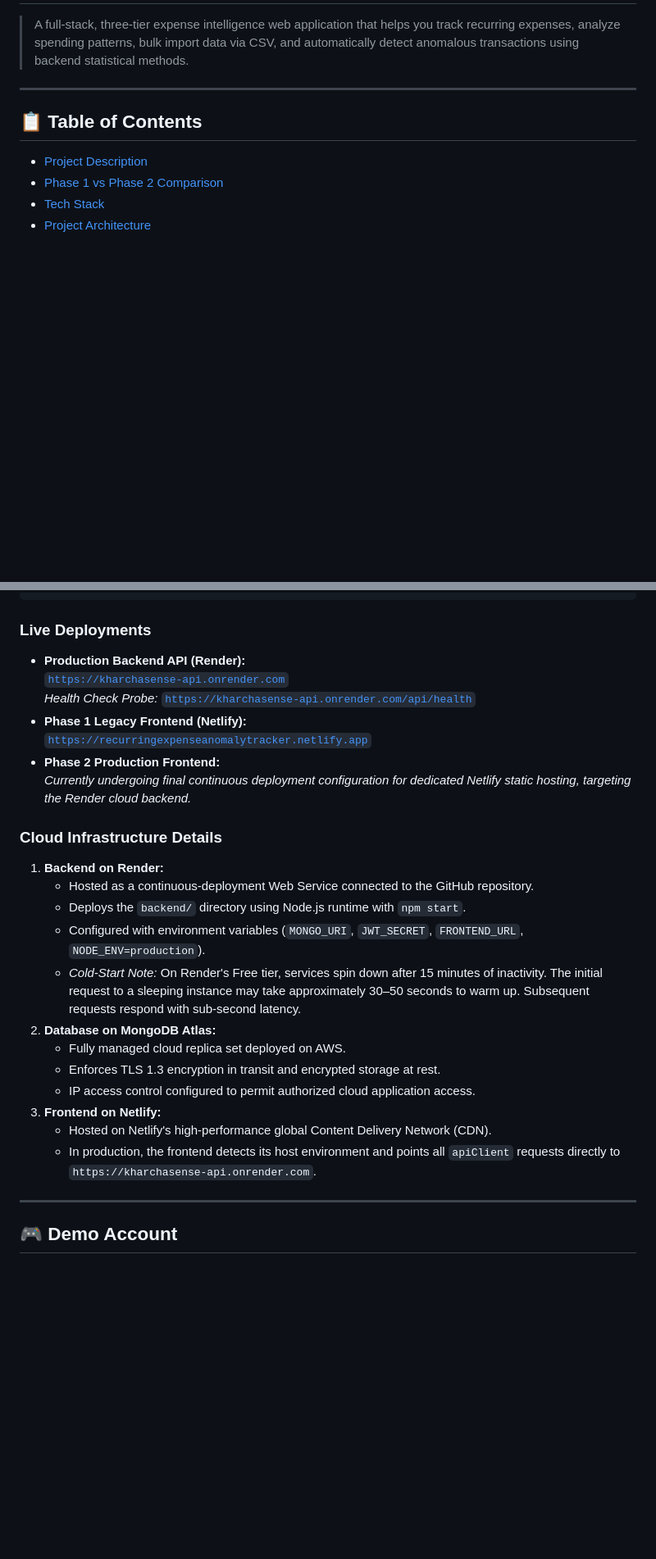
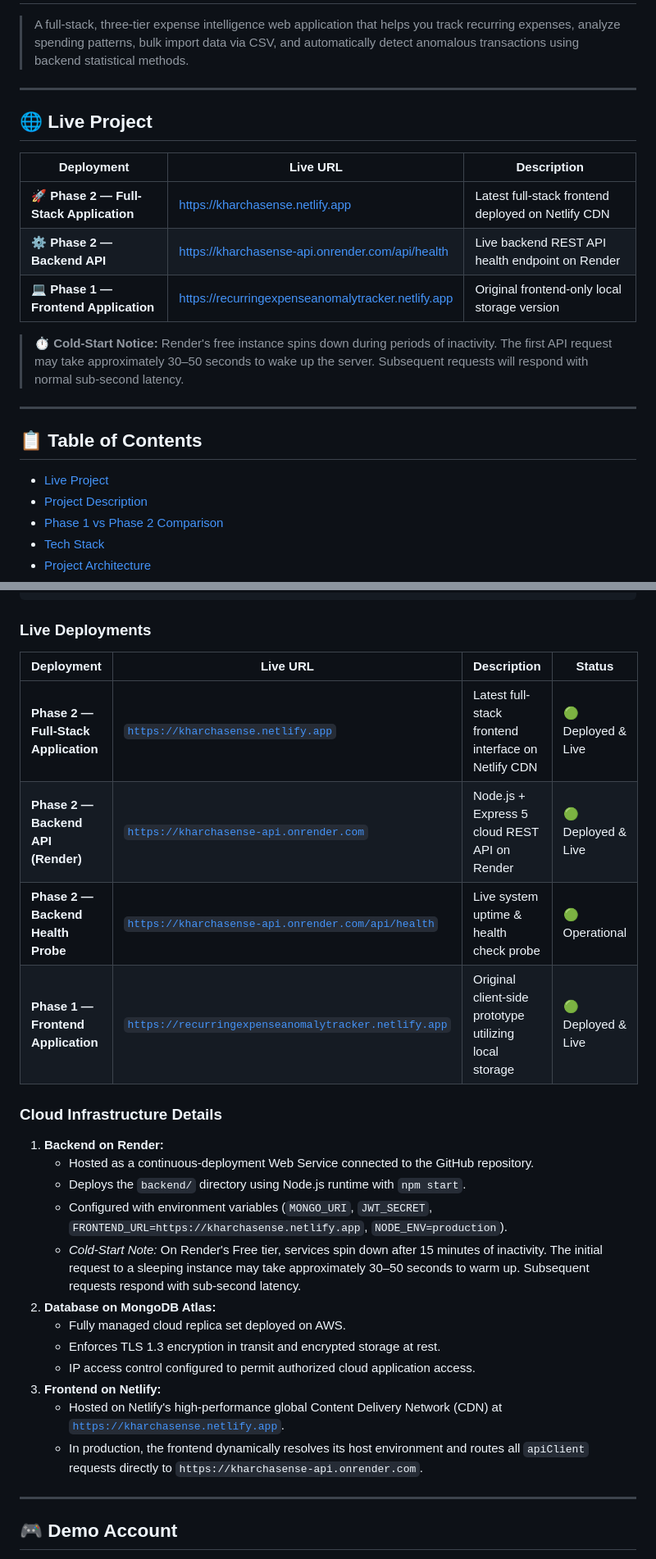
Before and after one commit to Pranjal-sh-git/recurring-expense-anomaly-tracker, a Markdown page: README.md, 2 parts joined by grey strips. Shown at 82% size. GitHub-like rendering; blank space fills up the shorter version.

Commit message:
docs: add live deployment links to README

```diff
--- a/README.md
+++ b/README.md
@@ -4,8 +4,21 @@
 
 ---
 
+## 🌐 Live Project
+
+| Deployment | Live URL | Description |
+|---|---|---|
+| 🚀 **Phase 2 — Full-Stack Application** | [https://kharchasense.netlify.app](https://kharchasense.netlify.app/) | Latest full-stack frontend deployed on Netlify CDN |
+| ⚙️ **Phase 2 — Backend API** | [https://kharchasense-api.onrender.com/api/health](https://kharchasense-api.onrender.com/api/health) | Live backend REST API health endpoint on Render |
+| 💻 **Phase 1 — Frontend Application** | [https://recurringexpenseanomalytracker.netlify.app](https://recurringexpenseanomalytracker.netlify.app/) | Original frontend-only local storage version |
+
+> ⏱️ **Cold-Start Notice:** Render's free instance spins down during periods of inactivity. The first API request may take approximately 30–50 seconds to wake up the server. Subsequent requests will respond with normal sub-second latency.
+
+---
+
 ## 📋 Table of Contents
 
+- [Live Project](#-live-project)
 - [Project Description](#-project-description)
 - [Phase 1 vs Phase 2 Comparison](#-phase-1-vs-phase-2-comparison)
 - [Tech Stack](#-tech-stack)
@@ -910,28 +923,27 @@ KharchaSense uses a modern, decoupled cloud infrastructure designed for reliabil
 
 ### Live Deployments
 
-- **Production Backend API (Render):**
-  [`https://kharchasense-api.onrender.com`](https://kharchasense-api.onrender.com)
-  *Health Check Probe:* [`https://kharchasense-api.onrender.com/api/health`](https://kharchasense-api.onrender.com/api/health)
-- **Phase 1 Legacy Frontend (Netlify):**
-  [`https://recurringexpenseanomalytracker.netlify.app`](https://recurringexpenseanomalytracker.netlify.app)
-- **Phase 2 Production Frontend:**
-  *Currently undergoing final continuous deployment configuration for dedicated Netlify static hosting, targeting the Render cloud backend.*
+| Deployment | Live URL | Description | Status |
+|---|---|---|---|
+| **Phase 2 — Full-Stack Application** | [`https://kharchasense.netlify.app`](https://kharchasense.netlify.app/) | Latest full-stack frontend interface on Netlify CDN | 🟢 Deployed & Live |
+| **Phase 2 — Backend API (Render)** | [`https://kharchasense-api.onrender.com`](https://kharchasense-api.onrender.com) | Node.js + Express 5 cloud REST API on Render | 🟢 Deployed & Live |
+| **Phase 2 — Backend Health Probe** | [`https://kharchasense-api.onrender.com/api/health`](https://kharchasense-api.onrender.com/api/health) | Live system uptime & health check probe | 🟢 Operational |
+| **Phase 1 — Frontend Application** | [`https://recurringexpenseanomalytracker.netlify.app`](https://recurringexpenseanomalytracker.netlify.app/) | Original client-side prototype utilizing local storage | 🟢 Deployed & Live |
 
 ### Cloud Infrastructure Details
 
 1. **Backend on Render:**
    - Hosted as a continuous-deployment Web Service connected to the GitHub repository.
    - Deploys the `backend/` directory using Node.js runtime with `npm start`.
-   - Configured with environment variables (`MONGO_URI`, `JWT_SECRET`, `FRONTEND_URL`, `NODE_ENV=production`).
+   - Configured with environment variables (`MONGO_URI`, `JWT_SECRET`, `FRONTEND_URL=https://kharchasense.netlify.app`, `NODE_ENV=production`).
    - *Cold-Start Note:* On Render's Free tier, services spin down after 15 minutes of inactivity. The initial request to a sleeping instance may take approximately 30–50 seconds to warm up. Subsequent requests respond with sub-second latency.
 2. **Database on MongoDB Atlas:**
    - Fully managed cloud replica set deployed on AWS.
    - Enforces TLS 1.3 encryption in transit and encrypted storage at rest.
    - IP access control configured to permit authorized cloud application access.
 3. **Frontend on Netlify:**
-   - Hosted on Netlify's high-performance global Content Delivery Network (CDN).
-   - In production, the frontend detects its host environment and points all `apiClient` requests directly to `https://kharchasense-api.onrender.com`.
+   - Hosted on Netlify's high-performance global Content Delivery Network (CDN) at [`https://kharchasense.netlify.app`](https://kharchasense.netlify.app/).
+   - In production, the frontend dynamically resolves its host environment and routes all `apiClient` requests directly to `https://kharchasense-api.onrender.com`.
 
 ---
 
```
Also changed, not shown: other parts of README.md (+1 -1 lines).
